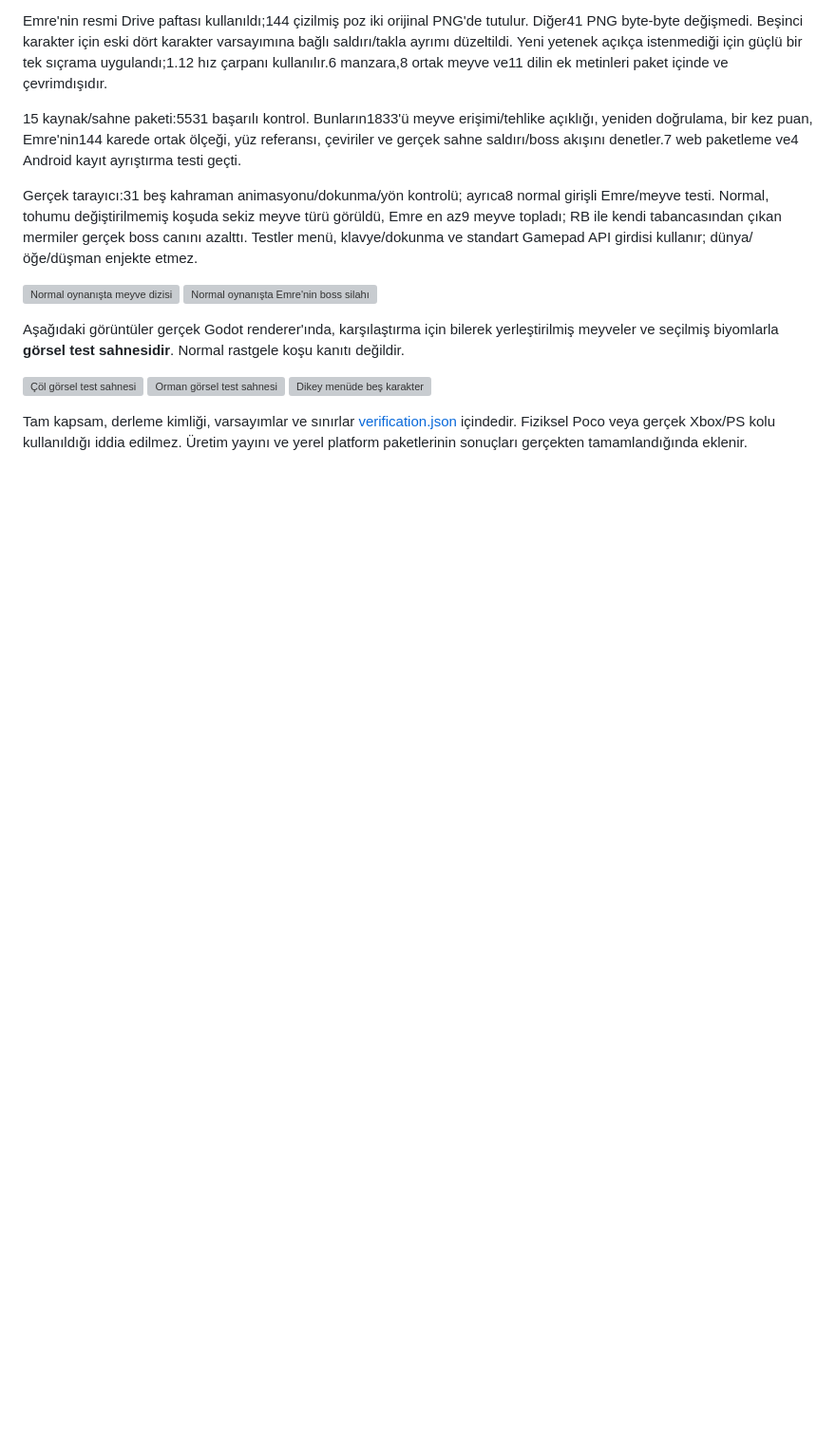
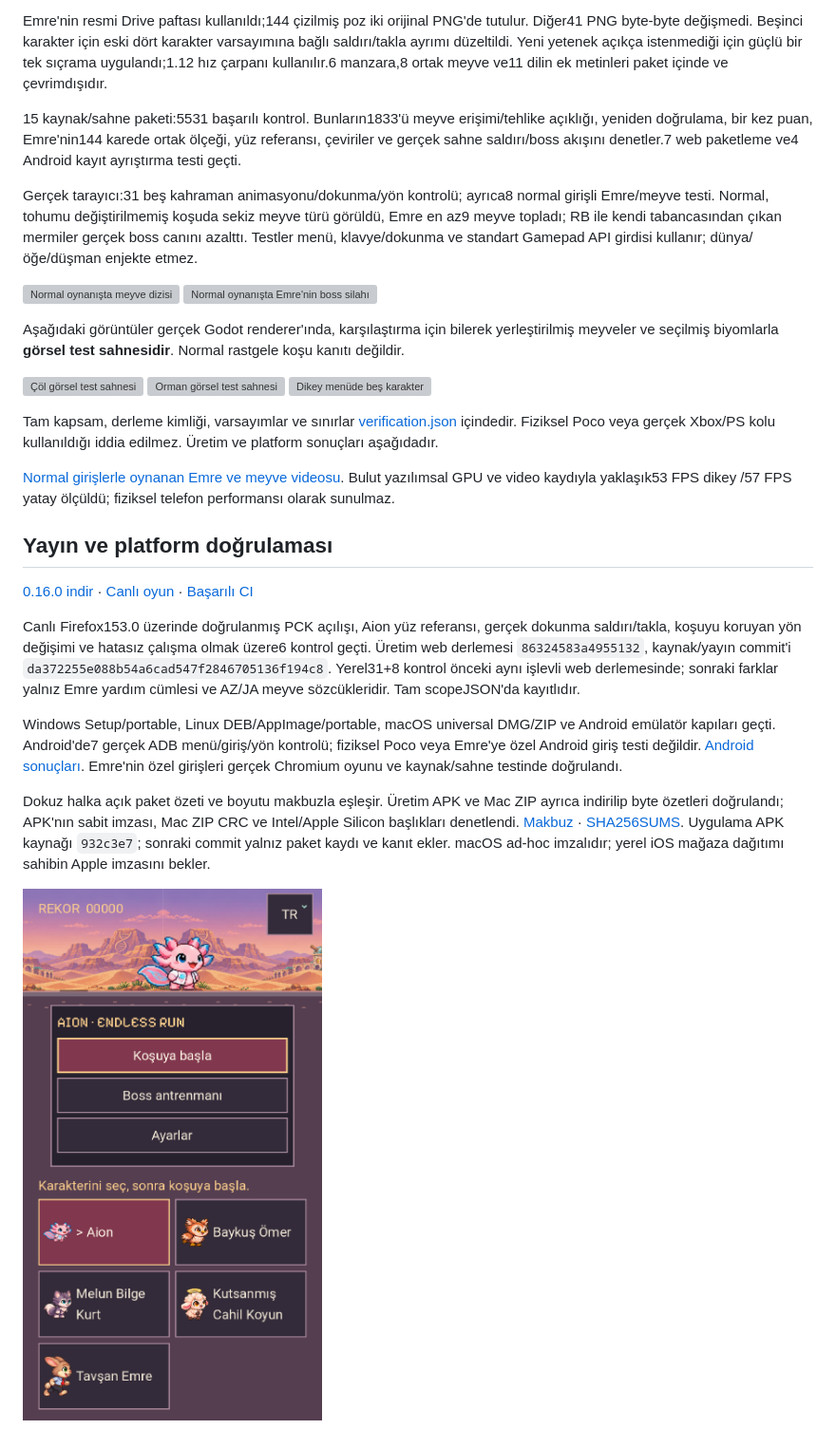
Before and after one commit to kaansavukduran/aion_endless_run, a Markdown page: docs/evidence-v0160/README.md, the part around the change. Shown at 95% size. Drawn GitHub-style; pictures changed too: docs/evidence-v0160/screenshots/android-main-tr.png (added); blank space fills up the shorter version; grey boxes are pictures that could not be loaded.

Commit message:
Record verified 0.16.0 delivery, normal-play video and native evidence [skip ci]

```diff
--- a/docs/evidence-v0160/README.md
+++ b/docs/evidence-v0160/README.md
@@ -17,4 +17,18 @@ Aşağıdaki görüntüler gerçek Godot renderer'ında, karşılaştırma için
 ![Orman görsel test sahnesi](screenshots/fixture-forest.png)
 ![Dikey menüde beş karakter](screenshots/fixture-portrait-main.png)
 
-Tam kapsam, derleme kimliği, varsayımlar ve sınırlar [verification.json](verification.json) içindedir. Fiziksel Poco veya gerçek Xbox/PS kolu kullanıldığı iddia edilmez. Üretim yayını ve yerel platform paketlerinin sonuçları gerçekten tamamlandığında eklenir.
+Tam kapsam, derleme kimliği, varsayımlar ve sınırlar [verification.json](verification.json) içindedir. Fiziksel Poco veya gerçek Xbox/PS kolu kullanıldığı iddia edilmez. Üretim ve platform sonuçları aşağıdadır.
+
+[Normal girişlerle oynanan Emre ve meyve videosu](normal-emre-fruit.webm). Bulut yazılımsal GPU ve video kaydıyla yaklaşık53 FPS dikey /57 FPS yatay ölçüldü; fiziksel telefon performansı olarak sunulmaz.
+
+## Yayın ve platform doğrulaması
+
+[0.16.0 indir](https://github.com/kaansavukduran/aion_endless_run/releases/tag/v0.16.0) · [Canlı oyun](https://aionendlessrun.vercel.app/) · [Başarılı CI](https://github.com/kaansavukduran/aion_endless_run/actions/runs/43329490987)
+
+Canlı Firefox153.0 üzerinde doğrulanmış PCK açılışı, Aion yüz referansı, gerçek dokunma saldırı/takla, koşuyu koruyan yön değişimi ve hatasız çalışma olmak üzere6 kontrol geçti. Üretim web derlemesi `86324583a4955132`, kaynak/yayın commit'i `da372255e088b54a6cad547f2846705136f194c8`. Yerel31+8 kontrol önceki aynı işlevli web derlemesinde; sonraki farklar yalnız Emre yardım cümlesi ve AZ/JA meyve sözcükleridir. Tam scopeJSON'da kayıtlıdır.
+
+Windows Setup/portable, Linux DEB/AppImage/portable, macOS universal DMG/ZIP ve Android emülatör kapıları geçti. Android'de7 gerçek ADB menü/giriş/yön kontrolü; fiziksel Poco veya Emre'ye özel Android giriş testi değildir. [Android sonuçları](android-input-results.json). Emre'nin özel girişleri gerçek Chromium oyunu ve kaynak/sahne testinde doğrulandı.
+
+Dokuz halka açık paket özeti ve boyutu makbuzla eşleşir. Üretim APK ve Mac ZIP ayrıca indirilip byte özetleri doğrulandı; APK'nın sabit imzası, Mac ZIP CRC ve Intel/Apple Silicon başlıkları denetlendi. [Makbuz](BUILD-RECEIPT.json) · [SHA256SUMS](SHA256SUMS). Uygulama APK kaynağı `932c3e7`; sonraki commit yalnız paket kaydı ve kanıt ekler. macOS ad-hoc imzalıdır; yerel iOS mağaza dağıtımı sahibin Apple imzasını bekler.
+
+![Gerçek Android emülatöründe menü](screenshots/android-main-tr.png)
```
Also changed, not shown: FORGE.md (+2 -0 lines), docs/VALIDATION.md (+5 -1 lines), docs/evidence-v0160/screenshots/android-landscape-paused.png (added), docs/evidence-v0160/screenshots/android-melee.png (added), 11 other files.
